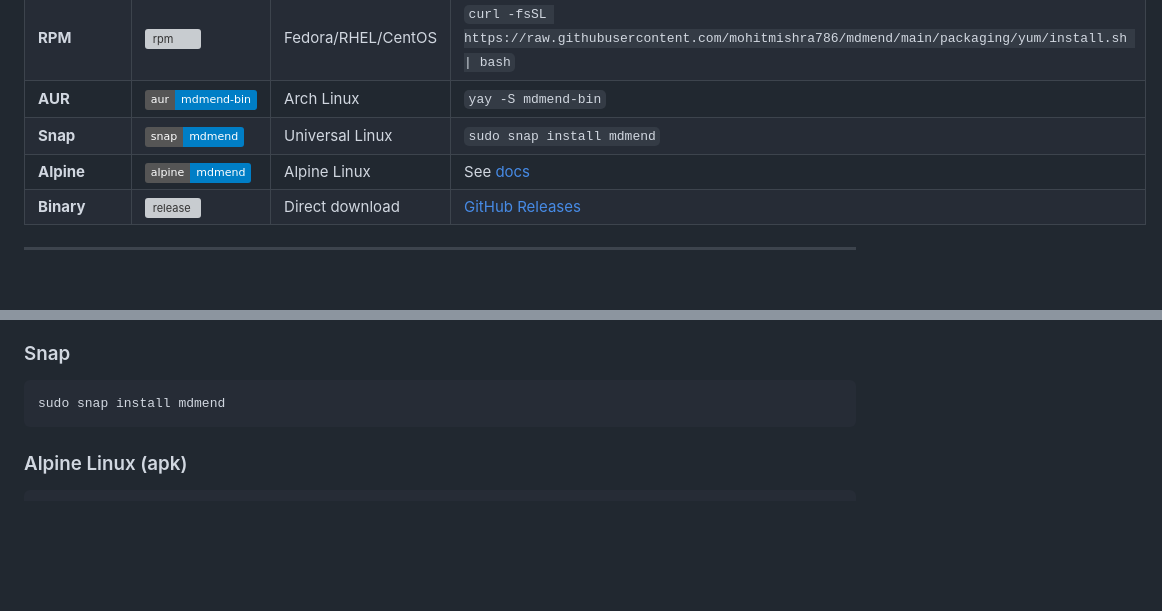
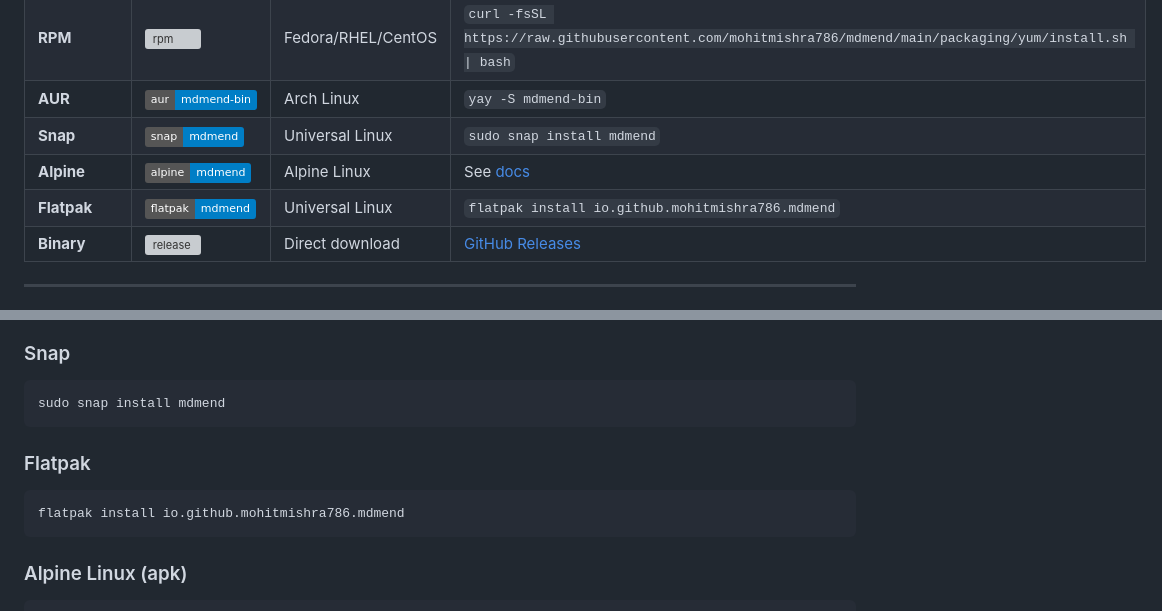
Before and after one commit to mohitmishra786/mdmend, a Markdown page: README.md, 2 parts joined by grey strips. Drawn GitHub-style; badges without logos; blank space fills up the shorter version; grey boxes are pictures that could not be loaded.

Commit message:
docs: add Flatpak to README packages table and installation

````diff
--- a/README.md
+++ b/README.md
@@ -29,6 +29,7 @@ Fast, zero-dependency Markdown linter and fixer. 48 rules. 38 auto-fixable.
 | **AUR** | ![aur](https://img.shields.io/badge/aur-mdmend--bin-blue) | Arch Linux | `yay -S mdmend-bin` |
 | **Snap** | ![snap](https://img.shields.io/badge/snap-mdmend-blue) | Universal Linux | `sudo snap install mdmend` |
 | **Alpine** | ![alpine](https://img.shields.io/badge/alpine-mdmend-blue) | Alpine Linux | See [docs](docs/LINUX_DISTRIBUTION.md) |
+| **Flatpak** | ![flatpak](https://img.shields.io/badge/flatpak-mdmend-blue) | Universal Linux | `flatpak install io.github.mohitmishra786.mdmend` |
 | **Binary** | [![release](https://img.shields.io/github/v/release/mohitmishra786/mdmend?label=)](https://github.com/mohitmishra786/mdmend/releases) | Direct download | [GitHub Releases](https://github.com/mohitmishra786/mdmend/releases) |
 
 ---
@@ -101,6 +102,12 @@ cd mdmend-bin && makepkg -si
 
 ```bash
 sudo snap install mdmend
+```
+
+### Flatpak
+
+```bash
+flatpak install io.github.mohitmishra786.mdmend
 ```
 
 ### Alpine Linux (apk)
````
